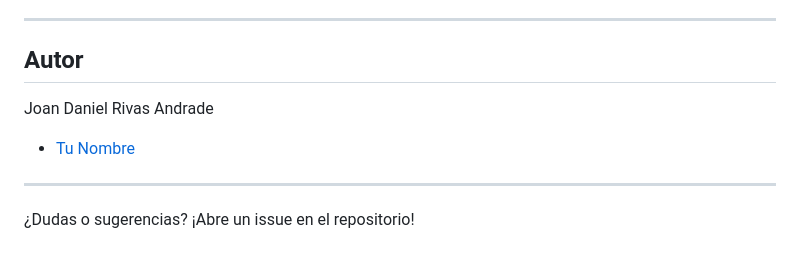
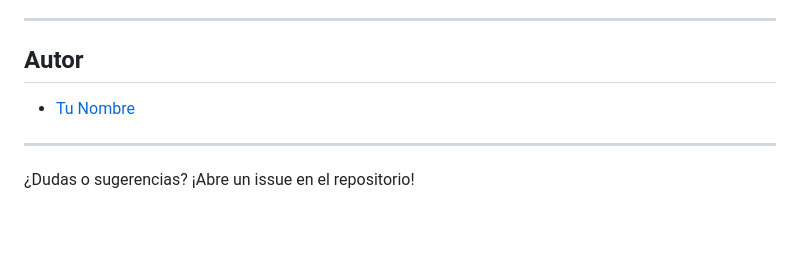
Before and after one commit to JoanDaniel18/sistema-acciones, a Markdown page: README.md, the part around the change printed below. GitHub-like rendering; blank space fills up the shorter version.

```diff
--- a/README.md
+++ b/README.md
@@ -110,5 +110,4 @@ Este proyecto es solo para fines educativos.
 ---
 
 ## Autor
-Joan Daniel Rivas Andrade
 
```
Also changed, not shown: other parts of README.md (+2 -1 lines).
